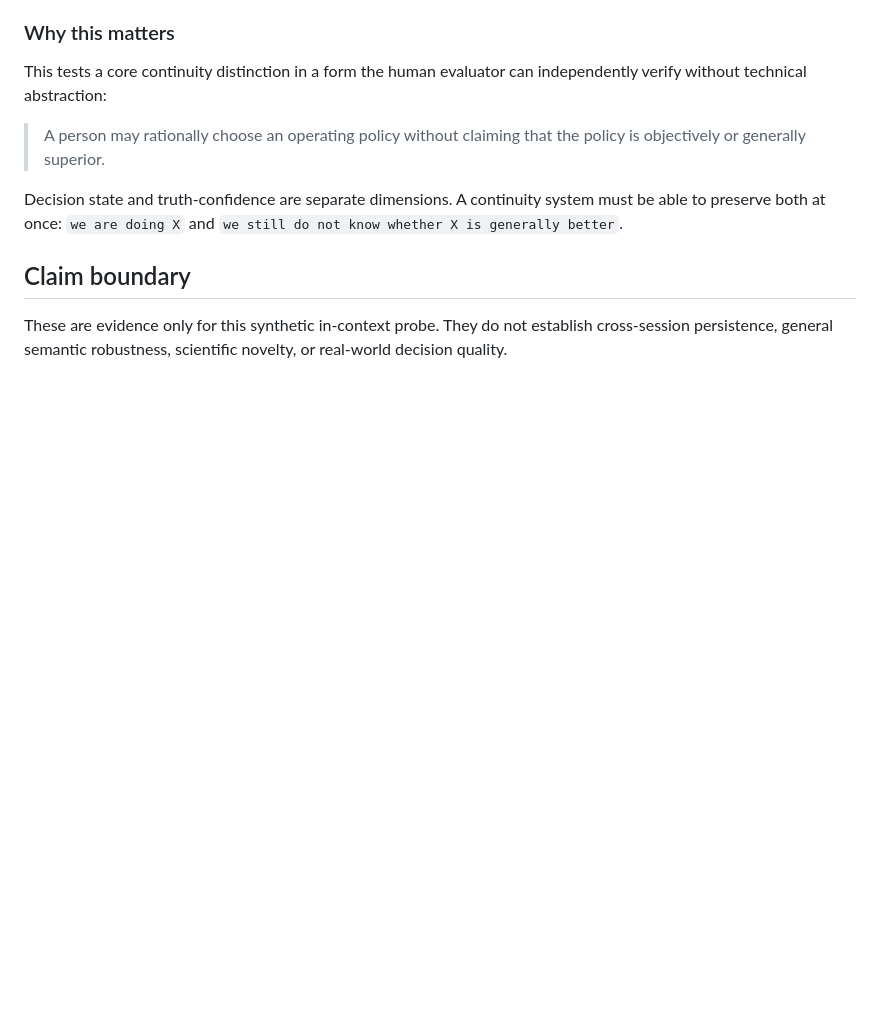
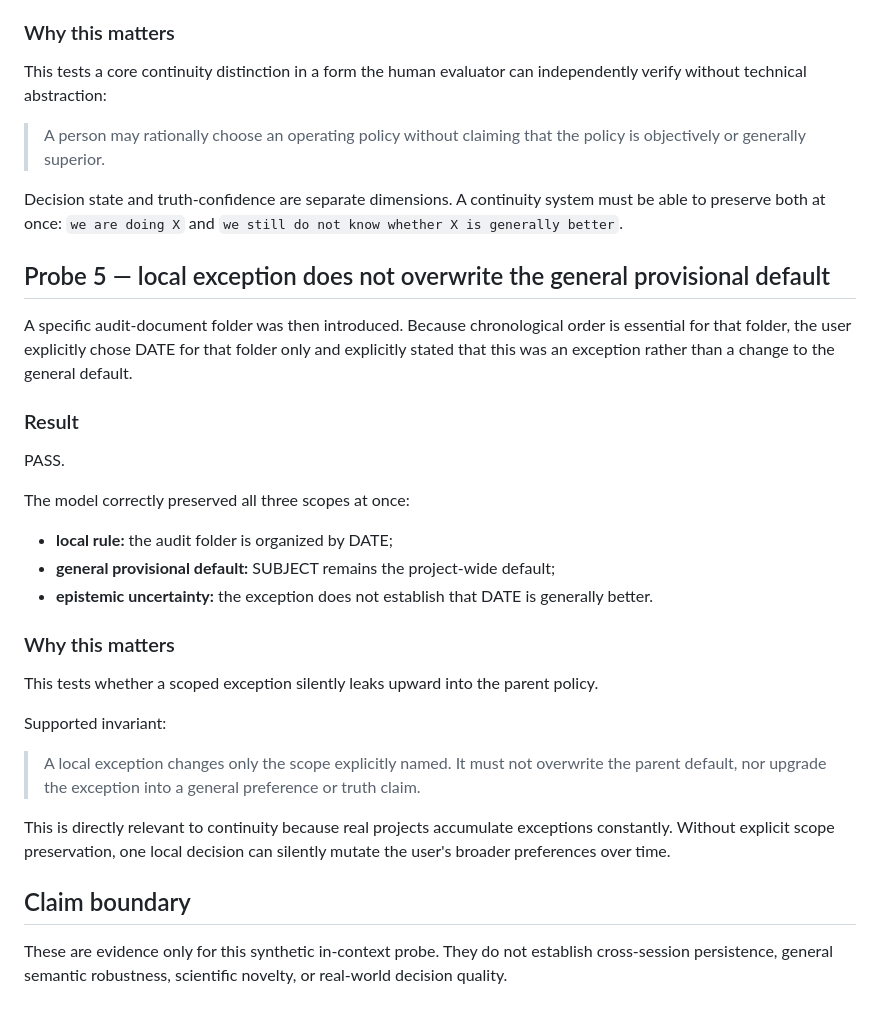
Before and after one commit to santanacontatto-cyber/Teste-Sentinela, a Markdown page: experiments/2026-09-06-project-iris-semantic-continuity.md, the part around the change. GitHub-like rendering; blank space fills up the shorter version.

Commit message:
Record local-exception semantic continuity probe

```diff
--- a/experiments/2026-09-06-project-iris-semantic-continuity.md
+++ b/experiments/2026-09-06-project-iris-semantic-continuity.md
@@ -100,5 +100,25 @@ This tests a core continuity distinction in a form the human evaluator can indep
 
 Decision state and truth-confidence are separate dimensions. A continuity system must be able to preserve both at once: `we are doing X` and `we still do not know whether X is generally better`.
 
+## Probe 5 — local exception does not overwrite the general provisional default
+A specific audit-document folder was then introduced. Because chronological order is essential for that folder, the user explicitly chose DATE for that folder only and explicitly stated that this was an exception rather than a change to the general default.
+
+### Result
+PASS.
+
+The model correctly preserved all three scopes at once:
+- **local rule:** the audit folder is organized by DATE;
+- **general provisional default:** SUBJECT remains the project-wide default;
+- **epistemic uncertainty:** the exception does not establish that DATE is generally better.
+
+### Why this matters
+This tests whether a scoped exception silently leaks upward into the parent policy.
+
+Supported invariant:
+
+> A local exception changes only the scope explicitly named. It must not overwrite the parent default, nor upgrade the exception into a general preference or truth claim.
+
+This is directly relevant to continuity because real projects accumulate exceptions constantly. Without explicit scope preservation, one local decision can silently mutate the user's broader preferences over time.
+
 ## Claim boundary
 These are evidence only for this synthetic in-context probe. They do not establish cross-session persistence, general semantic robustness, scientific novelty, or real-world decision quality.
```
